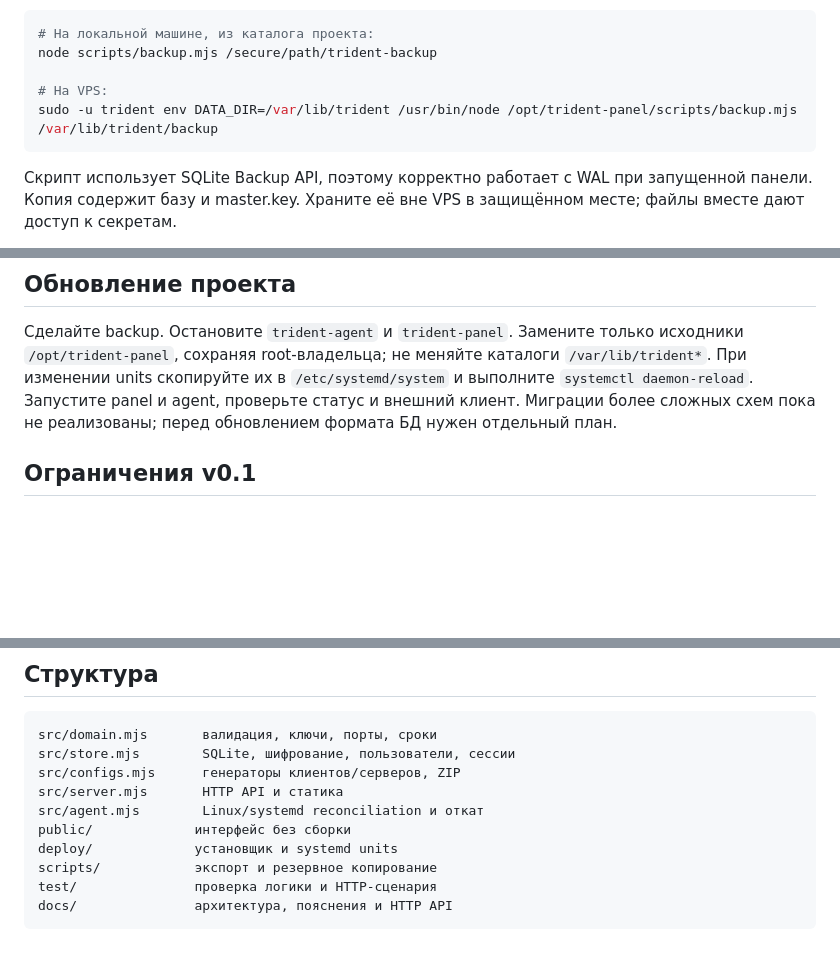
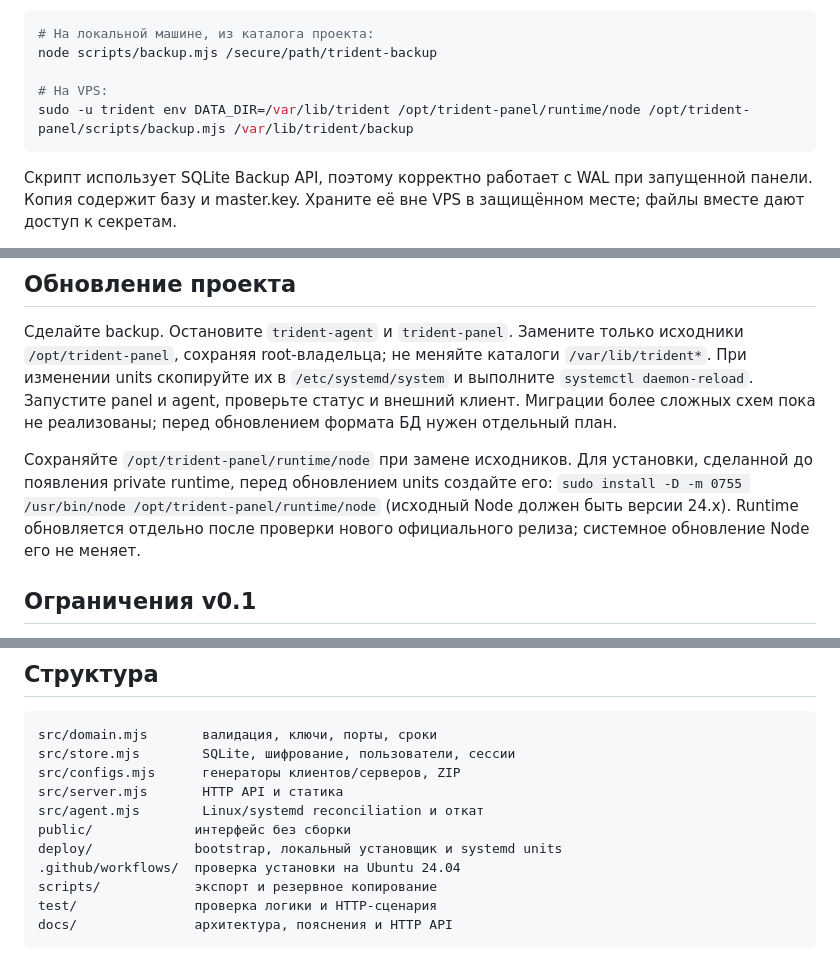
Before and after one commit to Gleb808/trident-panel, a Markdown page: README.md, 3 parts joined by grey strips. Rendered like a GitHub page; blank space fills up the shorter version.

````diff
--- a/README.md
+++ b/README.md
@@ -176,7 +202,7 @@ curl --socks5-hostname 127.0.0.1:1082 https://example.com
 node scripts/backup.mjs /secure/path/trident-backup
 
 # На VPS:
-sudo -u trident env DATA_DIR=/var/lib/trident /usr/bin/node /opt/trident-panel/scripts/backup.mjs /var/lib/trident/backup
+sudo -u trident env DATA_DIR=/var/lib/trident /opt/trident-panel/runtime/node /opt/trident-panel/scripts/backup.mjs /var/lib/trident/backup
 ```
 
 Скрипт использует SQLite Backup API, поэтому корректно работает с WAL при запущенной панели. Копия содержит базу и master.key. Храните её вне VPS в защищённом месте; файлы вместе дают доступ к секретам.
@@ -188,6 +214,8 @@ sudo -u trident env DATA_DIR=/var/lib/trident /usr/bin/node /opt/trident-panel/s
 ## Обновление проекта
 
 Сделайте backup. Остановите `trident-agent` и `trident-panel`. Замените только исходники `/opt/trident-panel`, сохраняя root-владельца; не меняйте каталоги `/var/lib/trident*`. При изменении units скопируйте их в `/etc/systemd/system` и выполните `systemctl daemon-reload`. Запустите panel и agent, проверьте статус и внешний клиент. Миграции более сложных схем пока не реализованы; перед обновлением формата БД нужен отдельный план.
+
+Сохраняйте `/opt/trident-panel/runtime/node` при замене исходников. Для установки, сделанной до появления private runtime, перед обновлением units создайте его: `sudo install -D -m 0755 /usr/bin/node /opt/trident-panel/runtime/node` (исходный Node должен быть версии 24.x). Runtime обновляется отдельно после проверки нового официального релиза; системное обновление Node его не меняет.
 
 ## Ограничения v0.1
 
@@ -208,7 +236,8 @@ src/configs.mjs      генераторы клиентов/серверов, ZIP
 src/server.mjs       HTTP API и статика
 src/agent.mjs        Linux/systemd reconciliation и откат
 public/             интерфейс без сборки
-deploy/             установщик и systemd units
+deploy/             bootstrap, локальный установщик и systemd units
+.github/workflows/  проверка установки на Ubuntu 24.04
 scripts/            экспорт и резервное копирование
 test/               проверка логики и HTTP-сценария
 docs/               архитектура, пояснения и HTTP API
````
Also changed, not shown: other parts of README.md (+31 -5 lines), CHANGELOG.md (+9 -0 lines), VALIDATION.md (+2 -0 lines).
